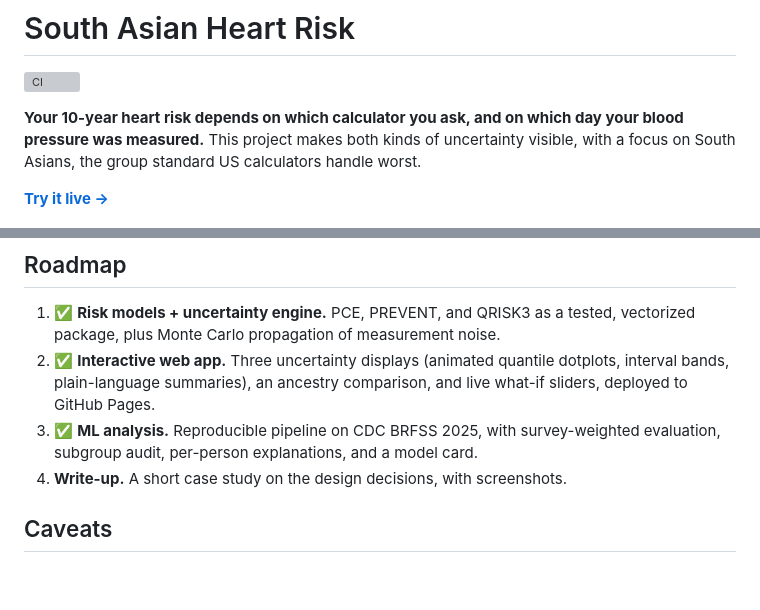
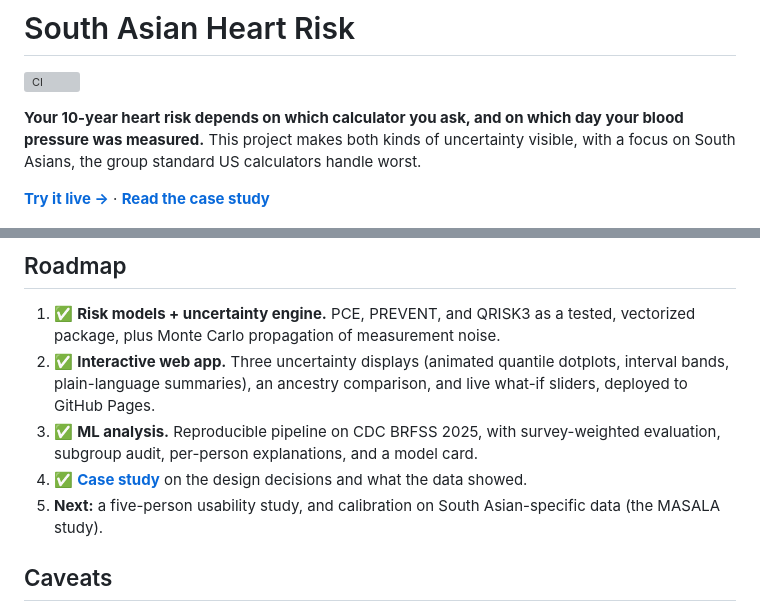
Before and after one commit to Anika-Lakhani/south-asian-heart-risk, a Markdown page: README.md, 2 parts joined by grey strips. Rendered like a GitHub page; blank space fills up the shorter version; grey boxes are pictures that could not be loaded.

Commit message:
Add design case study and link it from the README
Co-Authored-By: Claude Opus 5.5 <noreply@anthropic.com>

```diff
--- a/README.md
+++ b/README.md
@@ -4,7 +4,7 @@
 
 **Your 10-year heart risk depends on which calculator you ask, and on which day your blood pressure was measured.** This project makes both kinds of uncertainty visible, with a focus on South Asians, the group standard US calculators handle worst.
 
-**[Try it live →](https://anika-lakhani.github.io/south-asian-heart-risk/)**
+**[Try it live →](https://anika-lakhani.github.io/south-asian-heart-risk/)** · **[Read the case study](docs/CASE_STUDY.md)**
 
 <a href="https://anika-lakhani.github.io/south-asian-heart-risk/">
   <picture>
@@ -158,7 +158,8 @@ python ml/train.py      # writes ml/reports/ and ml/MODEL_CARD.md
 1. ✅ **Risk models + uncertainty engine.** PCE, PREVENT, and QRISK3 as a tested, vectorized package, plus Monte Carlo propagation of measurement noise.
 2. ✅ **Interactive web app.** Three uncertainty displays (animated quantile dotplots, interval bands, plain-language summaries), an ancestry comparison, and live what-if sliders, deployed to GitHub Pages.
 3. ✅ **ML analysis.** Reproducible pipeline on CDC BRFSS 2025, with survey-weighted evaluation, subgroup audit, per-person explanations, and a model card.
-4. **Write-up.** A short case study on the design decisions, with screenshots.
+4. ✅ **[Case study](docs/CASE_STUDY.md)** on the design decisions and what the data showed.
+5. **Next:** a five-person usability study, and calibration on South Asian-specific data (the MASALA study).
 
 ## Caveats
 
```
Also changed, not shown: docs/CASE_STUDY.md (added, +168 -0 lines), docs/case-study/before.png (added).
